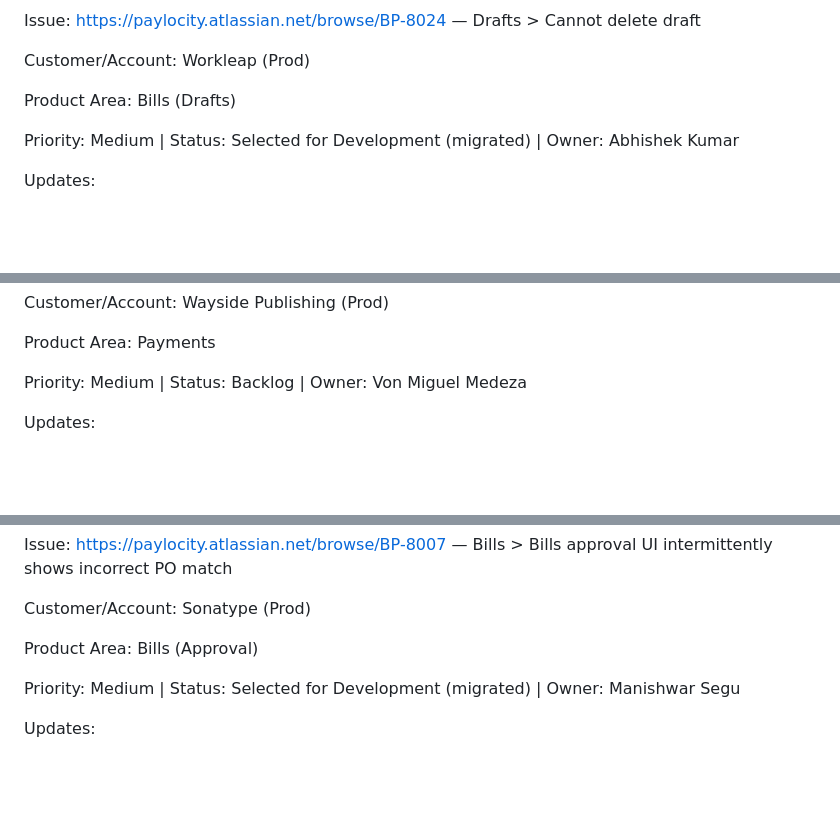
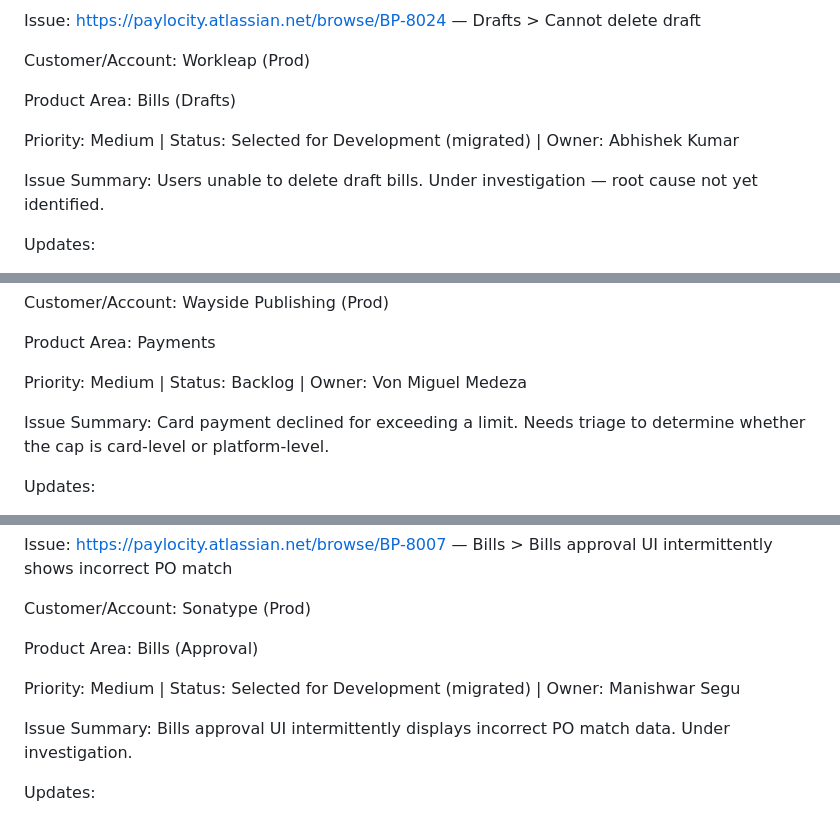
Before and after one commit to akashanand10/escalations-to-learning, a Markdown page: bp-engineering-escalations-march-2026-analysis.md, 3 parts joined by grey strips. Drawn GitHub-style; blank space fills up the shorter version.

Commit message:
Changed summary length

```diff
--- a/bp-engineering-escalations-march-2026-analysis.md
+++ b/bp-engineering-escalations-march-2026-analysis.md
@@ -22,6 +22,8 @@ Product Area: Bills (Drafts)
 
 Priority: Medium | Status: Selected for Development (migrated) | Owner: Abhishek Kumar
 
+Issue Summary: Users unable to delete draft bills. Under investigation — root cause not yet identified.
+
 Updates:
 
 - ticket created by Connector for Salesforce & Jira on 2026-03-27
@@ -38,6 +40,8 @@ Customer/Account: Wayside Publishing (Prod)
 Product Area: Payments
 
 Priority: Medium | Status: Backlog | Owner: Von Miguel Medeza
+
+Issue Summary: Card payment declined for exceeding a limit. Needs triage to determine whether the cap is card-level or platform-level.
 
 Updates:
 
@@ -56,6 +60,8 @@ Product Area: Bills (Approval)
 
 Priority: Medium | Status: Selected for Development (migrated) | Owner: Manishwar Segu
 
+Issue Summary: Bills approval UI intermittently displays incorrect PO match data. Under investigation.
+
 Updates:
 
 - ticket created by Connector for Salesforce & Jira on 2026-03-26
```
Also changed, not shown: other parts of bp-engineering-escalations-march-2026-analysis.md (+36 -0 lines), bp-engineering-escalations-february-2026-analysis.md (added, +504 -0 lines).
